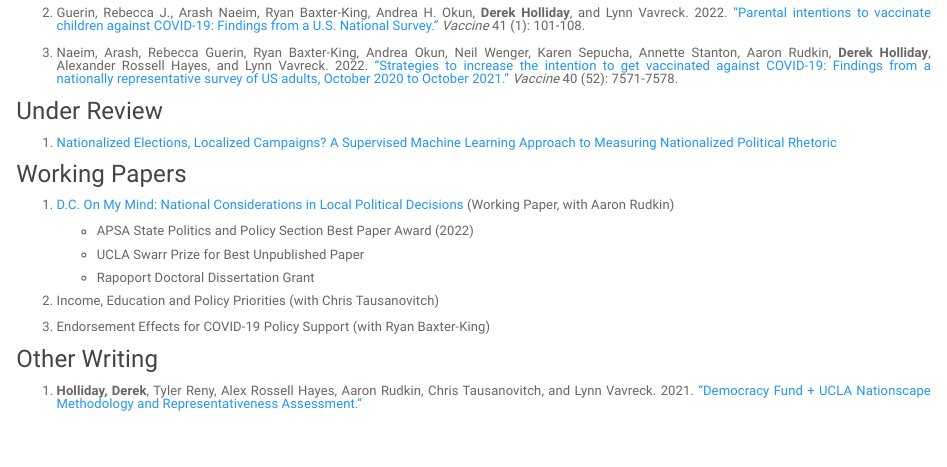
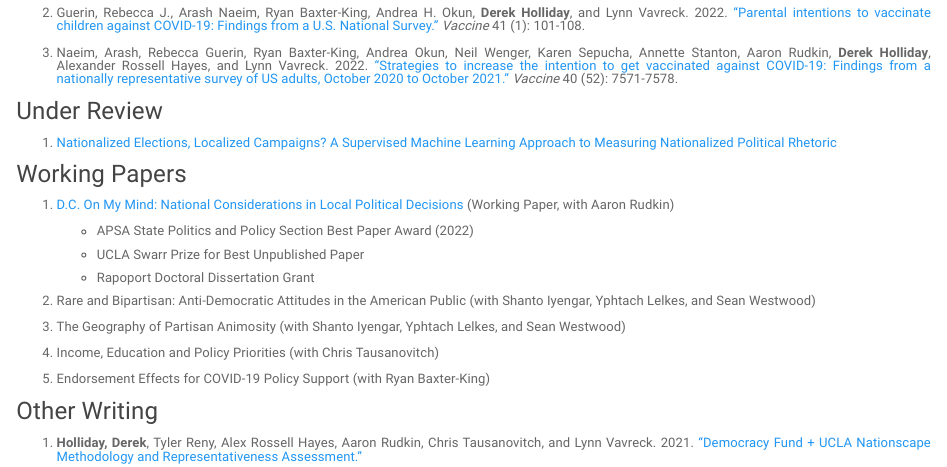
Before and after one commit to deholliday/deholliday.github.io, an R Markdown document (research.Rmd): the page in a window 1100 px wide, from 350 px down. Rendered offline with R 4.5, knitr and Pandoc, with nearby package versions; a font, style sheet, LaTeX package, included part or bibliography that could not be used is replaced or left out.

Commit message:
Update working papers

```diff
--- a/research.Rmd
+++ b/research.Rmd
@@ -51,9 +51,13 @@ Recent research contends state and local elections are driven by presidential co
     + UCLA Swarr Prize for Best Unpublished Paper
     + Rapoport Doctoral Dissertation Grant
 
-2. Income, Education and Policy Priorities (with Chris Tausanovitch)
+2. Rare and Bipartisan: Anti-Democratic Attitudes in the American Public (with Shanto Iyengar, Yphtach Lelkes, and Sean Westwood)
 
-3. Endorsement Effects for COVID-19 Policy Support (with Ryan Baxter-King)
+3. The Geography of Partisan Animosity (with Shanto Iyengar, Yphtach Lelkes, and Sean Westwood)
+
+4. Income, Education and Policy Priorities (with Chris Tausanovitch)
+
+5. Endorsement Effects for COVID-19 Policy Support (with Ryan Baxter-King)
 
 ### Other Writing
 
```
Also changed, not shown: research.html.
